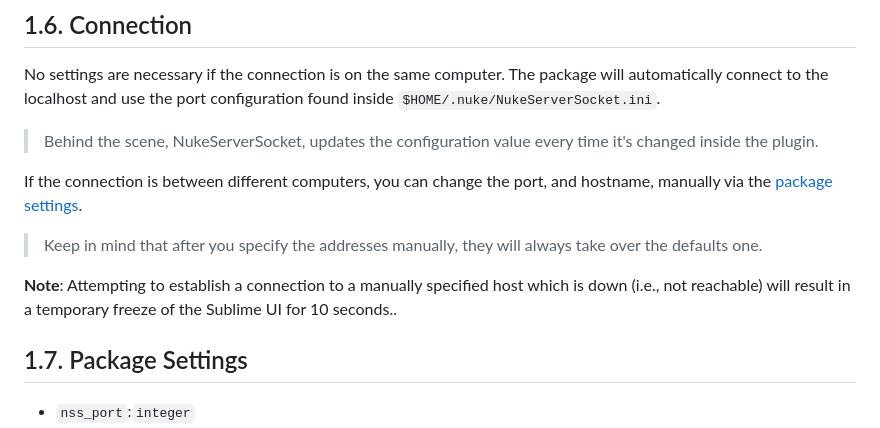
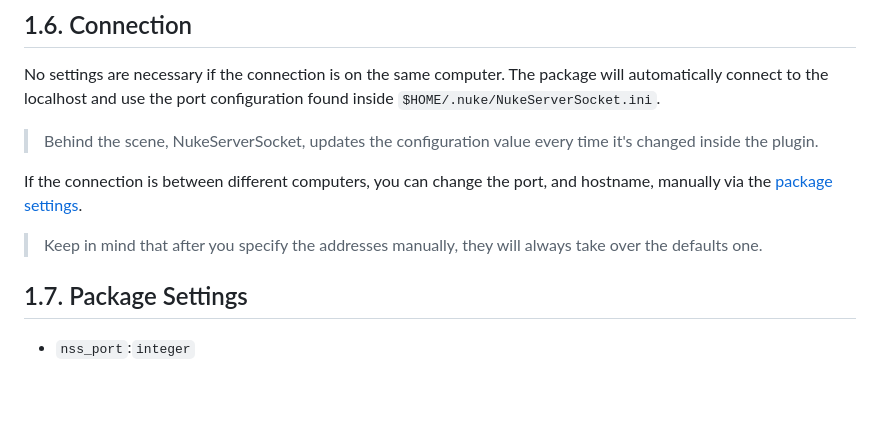
Before and after one commit to sisoe24/Nuke-Tools-ST, a Markdown page: README.md, the part around the change. Rendered like a GitHub page; blank space fills up the shorter version.

Commit message:
Remove outdated UI freeze note from README

```diff
--- a/README.md
+++ b/README.md
@@ -72,9 +72,6 @@ If the connection is between different computers, you can change the port, and h
 
 > Keep in mind that after you specify the addresses manually, they will always take over the defaults one.
 
-**Note**: Attempting to establish a connection to a manually specified host which is down (i.e., not reachable)
-will result in a temporary freeze of the Sublime UI for 10 seconds..
-
 ## 1.7. Package Settings
 
 - `nss_port`:`integer`
```
